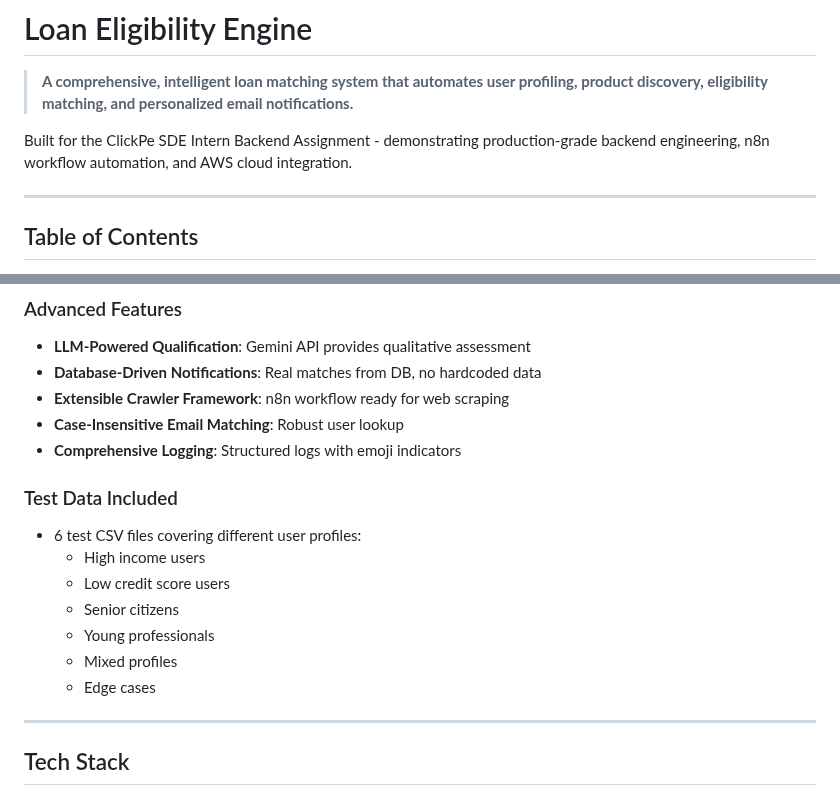
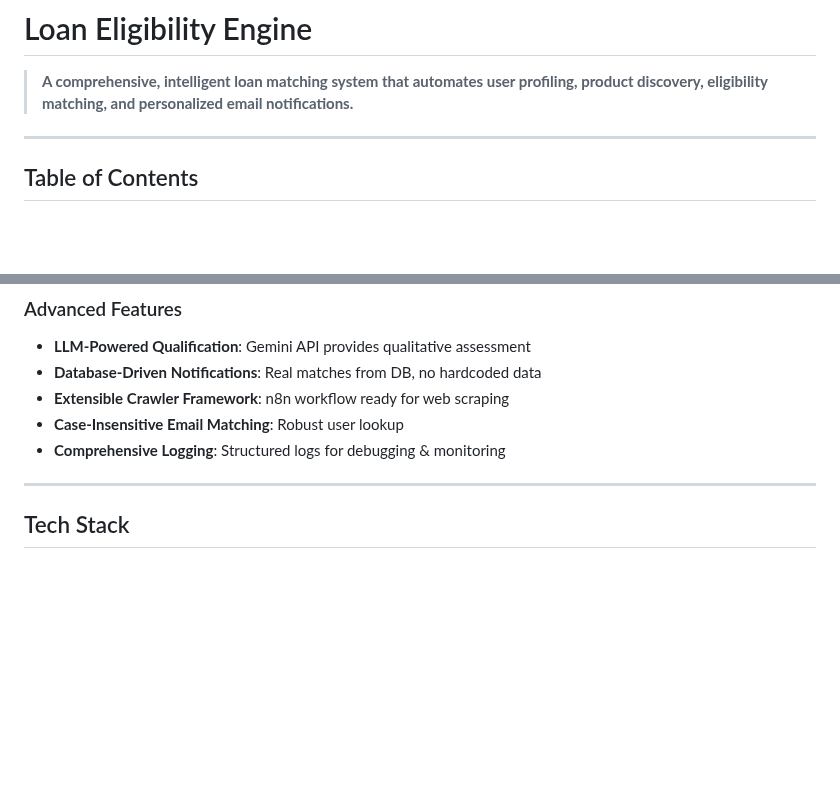
Before and after one commit to KaustubhBiswas/Loan-Eligibility-Engine, a Markdown page: README.md, 2 parts joined by grey strips. Rendered like a GitHub page; blank space fills up the shorter version.

Commit message:
feat:README changes

```diff
--- a/README.md
+++ b/README.md
@@ -1,8 +1,6 @@
 # Loan Eligibility Engine
 
 > **A comprehensive, intelligent loan matching system that automates user profiling, product discovery, eligibility matching, and personalized email notifications.**
-
-Built for the ClickPe SDE Intern Backend Assignment - demonstrating production-grade backend engineering, n8n workflow automation, and AWS cloud integration.
 
 ---
 
@@ -123,17 +121,7 @@ Final Matches → Database → Email Notification
 - **Database-Driven Notifications**: Real matches from DB, no hardcoded data
 - **Extensible Crawler Framework**: n8n workflow ready for web scraping
 - **Case-Insensitive Email Matching**: Robust user lookup
-- **Comprehensive Logging**: Structured logs with emoji indicators
-
-### Test Data Included
-- 6 test CSV files covering different user profiles:
-  - High income users
-  - Low credit score users
-  - Senior citizens
-  - Young professionals
-  - Mixed profiles
-  - Edge cases
-
+- **Comprehensive Logging**: Structured logs for debugging & monitoring
 ---
 
 ## Tech Stack
```
Also changed, not shown: other parts of README.md (+0 -2 lines).
